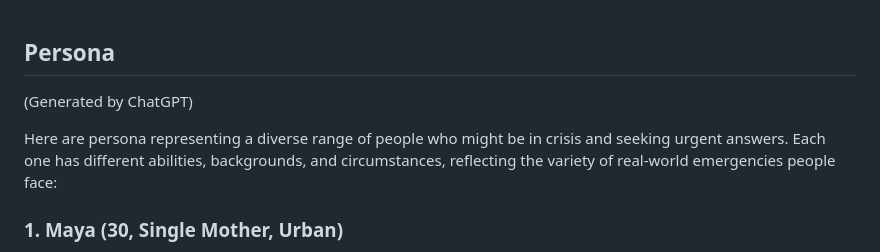
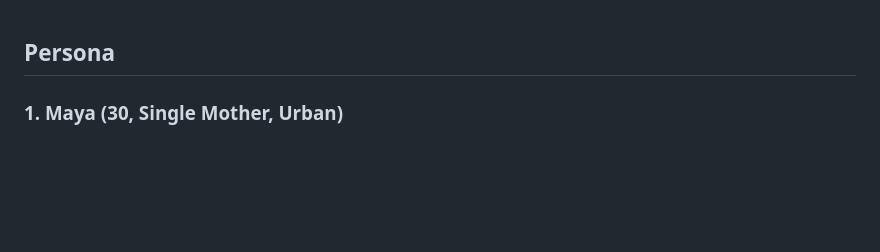
Before and after one commit to companionintelligence/JustInCase, a Markdown page: docs/1200-persona.md, the part around the change. Rendered like a GitHub page; blank space fills up the shorter version.

Commit message:
Revise persona introduction in 1200-persona.md
Removed introductory note about generation and streamlined the persona description.

```diff
--- a/docs/1200-persona.md
+++ b/docs/1200-persona.md
@@ -1,8 +1,4 @@
 ## Persona
-
-(Generated by ChatGPT)
-
-Here are persona representing a diverse range of people who might be in crisis and seeking urgent answers. Each one has different abilities, backgrounds, and circumstances, reflecting the variety of real-world emergencies people face:
 
 ### **1. Maya (30, Single Mother, Urban)**
 - **Crisis Scenario:** A hurricane is approaching, and she’s alone with her 4-year-old daughter.
```
